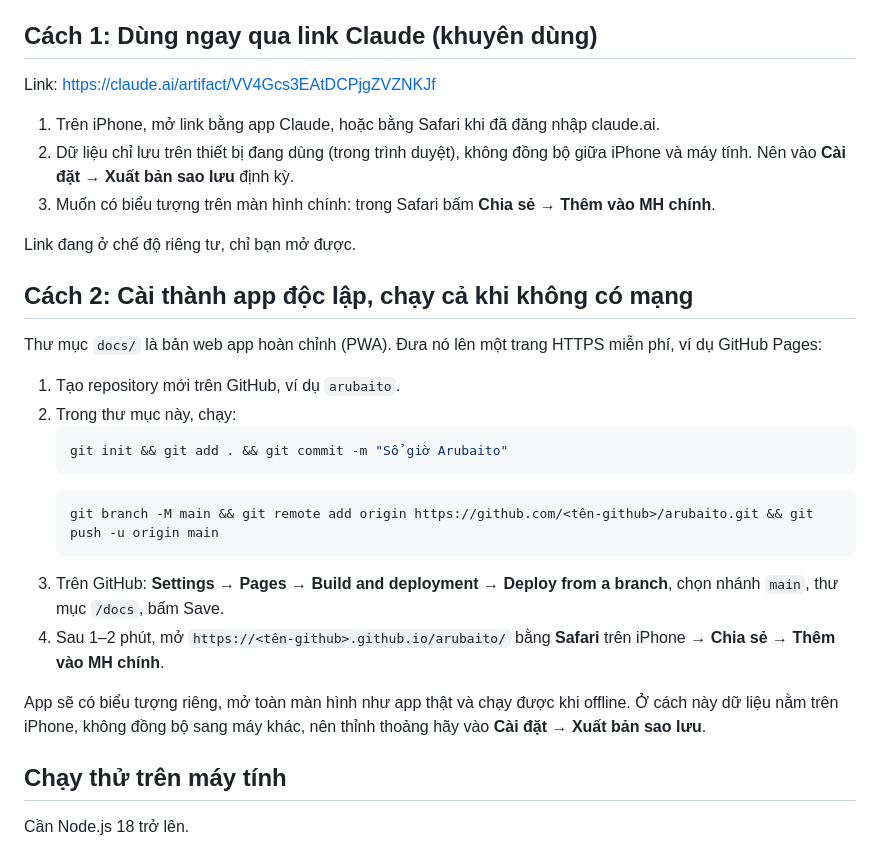
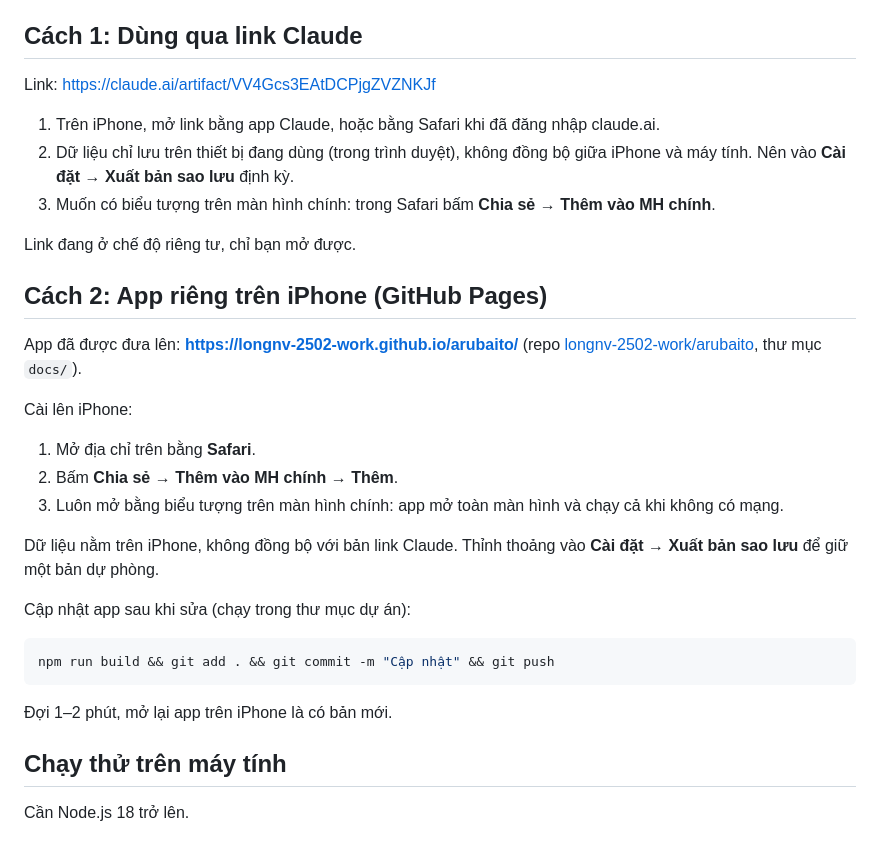
Before and after one commit to longnv-2502-work/arubaito, a Markdown page: README.md, the part around the change. Rendered like a GitHub page.

Commit message:
README: ghi địa chỉ GitHub Pages và cách cập nhật
Co-Authored-By: Claude Opus 5.5 <noreply@anthropic.com>

````diff
--- a/README.md
+++ b/README.md
@@ -13,7 +13,7 @@
 - Xuất và nhập bản sao lưu `.json`.
 - Giao diện hiện đại: nền xám nhạt, thẻ trắng bo tròn lớn, nút viên thuốc màu than, thẻ minh hoạ núi Phú Sĩ đổi màu trời theo số giờ trong tuần (xanh → vàng → đỏ), thanh tab nổi, vuốt trái để xoá ca (có hoàn tác), hỗ trợ chế độ tối.
 
-## Cách 1: Dùng ngay qua link Claude (khuyên dùng)
+## Cách 1: Dùng qua link Claude
 
 Link: https://claude.ai/artifact/VV4Gcs3EAtDCPjgZVZNKJf
 
@@ -23,22 +23,22 @@ Link: https://claude.ai/artifact/VV4Gcs3EAtDCPjgZVZNKJf
 
 Link đang ở chế độ riêng tư, chỉ bạn mở được.
 
-## Cách 2: Cài thành app độc lập, chạy cả khi không có mạng
+## Cách 2: App riêng trên iPhone (GitHub Pages)
 
-Thư mục `docs/` là bản web app hoàn chỉnh (PWA). Đưa nó lên một trang HTTPS miễn phí, ví dụ GitHub Pages:
+App đã được đưa lên: **https://longnv-2502-work.github.io/arubaito/** (repo [longnv-2502-work/arubaito](https://github.com/longnv-2502-work/arubaito), thư mục `docs/`).
 
-1. Tạo repository mới trên GitHub, ví dụ `arubaito`.
-2. Trong thư mục này, chạy:
-   ```bash
-   git init && git add . && git commit -m "Sổ giờ Arubaito"
-   ```
-   ```bash
-   git branch -M main && git remote add origin https://github.com/<tên-github>/arubaito.git && git push -u origin main
-   ```
-3. Trên GitHub: **Settings → Pages → Build and deployment → Deploy from a branch**, chọn nhánh `main`, thư mục `/docs`, bấm Save.
-4. Sau 1–2 phút, mở `https://<tên-github>.github.io/arubaito/` bằng **Safari** trên iPhone → **Chia sẻ** → **Thêm vào MH chính**.
+Cài lên iPhone:
+1. Mở địa chỉ trên bằng **Safari**.
+2. Bấm **Chia sẻ** → **Thêm vào MH chính** → **Thêm**.
+3. Luôn mở bằng biểu tượng trên màn hình chính: app mở toàn màn hình và chạy cả khi không có mạng.
 
-App sẽ có biểu tượng riêng, mở toàn màn hình như app thật và chạy được khi offline. Ở cách này dữ liệu nằm trên iPhone, không đồng bộ sang máy khác, nên thỉnh thoảng hãy vào **Cài đặt → Xuất bản sao lưu**.
+Dữ liệu nằm trên iPhone, không đồng bộ với bản link Claude. Thỉnh thoảng vào **Cài đặt → Xuất bản sao lưu** để giữ một bản dự phòng.
+
+Cập nhật app sau khi sửa (chạy trong thư mục dự án):
+```bash
+npm run build && git add . && git commit -m "Cập nhật" && git push
+```
+Đợi 1–2 phút, mở lại app trên iPhone là có bản mới.
 
 ## Chạy thử trên máy tính
 
````
